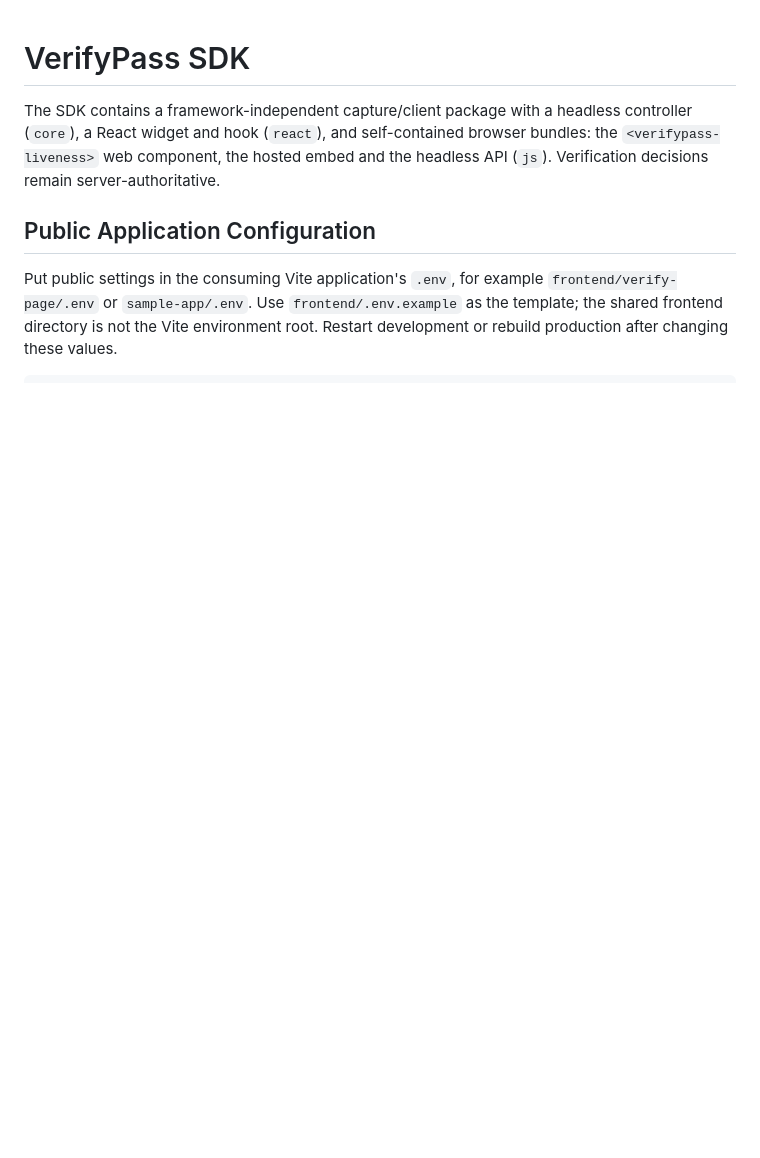
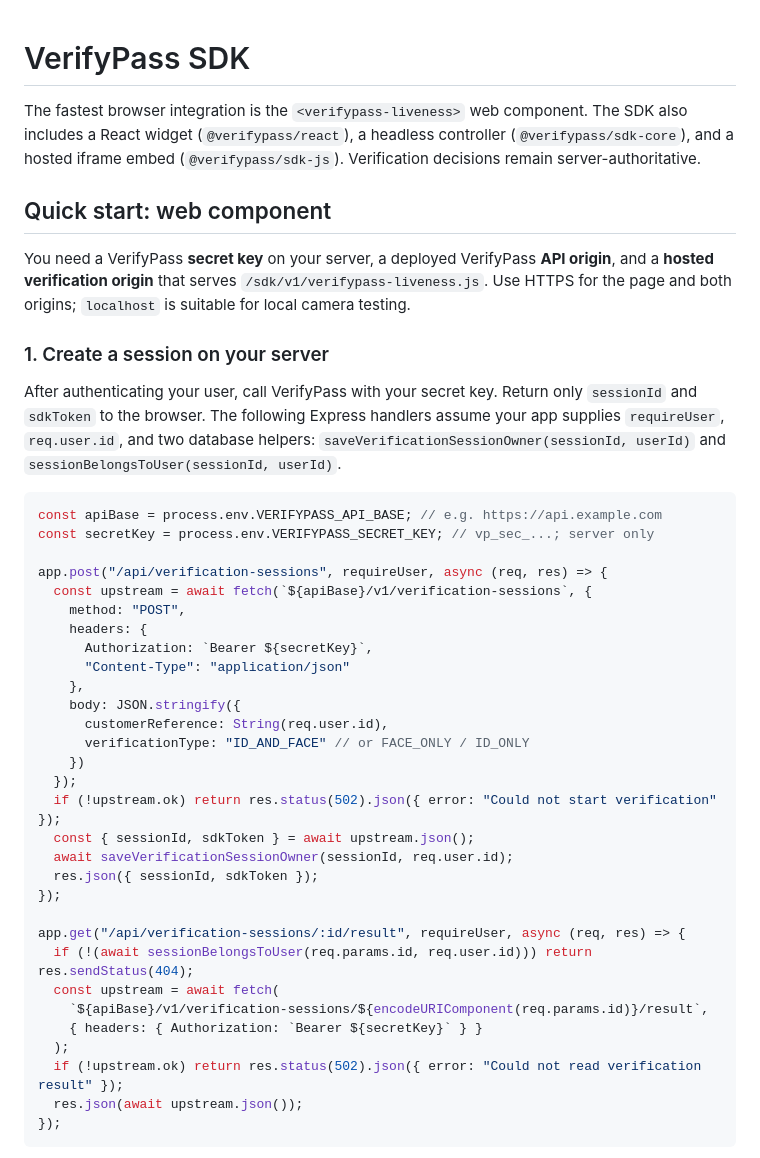
Before and after one commit to ibonly/verifypass, a Markdown page: frontend/sdk/README.md, the part around one of its changes. GitHub-like rendering; blank space fills up the shorter version.

````diff
--- a/frontend/sdk/README.md
+++ b/frontend/sdk/README.md
@@ -1,7 +1,45 @@
 # VerifyPass SDK
 
-The SDK contains a framework-independent capture/client package with a headless controller (`core`), a React widget and hook (`react`), and self-contained browser bundles: the `<verifypass-liveness>` web component, the hosted embed and the headless API (`js`). Verification decisions remain server-authoritative.
+The fastest browser integration is the `<verifypass-liveness>` web component. The SDK also includes a React widget (`@verifypass/react`), a headless controller (`@verifypass/sdk-core`), and a hosted iframe embed (`@verifypass/sdk-js`). Verification decisions remain server-authoritative.
 
-## Public Application Configuration
+## Quick start: web component
 
-Put public settings in the consuming Vite application's `.env`, for example `frontend/verify-page/.env` or `sample-app/.env`. Use `frontend/.env.example` as the template; the shared frontend directory is not the Vite environment root. Restart development or rebuild production after changing these values.
+You need a VerifyPass **secret key** on your server, a deployed VerifyPass **API origin**, and a **hosted verification origin** that serves `/sdk/v1/verifypass-liveness.js`. Use HTTPS for the page and both origins; `localhost` is suitable for local camera testing.
+
+### 1. Create a session on your server
+
+After authenticating your user, call VerifyPass with your secret key. Return only `sessionId` and `sdkToken` to the browser. The following Express handlers assume your app supplies `requireUser`, `req.user.id`, and two database helpers: `saveVerificationSessionOwner(sessionId, userId)` and `sessionBelongsToUser(sessionId, userId)`.
+
+```js
+const apiBase = process.env.VERIFYPASS_API_BASE; // e.g. https://api.example.com
+const secretKey = process.env.VERIFYPASS_SECRET_KEY; // vp_sec_...; server only
+
+app.post("/api/verification-sessions", requireUser, async (req, res) => {
+  const upstream = await fetch(`${apiBase}/v1/verification-sessions`, {
+    method: "POST",
+    headers: {
+      Authorization: `Bearer ${secretKey}`,
+      "Content-Type": "application/json"
+    },
+    body: JSON.stringify({
+      customerReference: String(req.user.id),
+      verificationType: "ID_AND_FACE" // or FACE_ONLY / ID_ONLY
+    })
+  });
+  if (!upstream.ok) return res.status(502).json({ error: "Could not start verification" });
+  const { sessionId, sdkToken } = await upstream.json();
+  await saveVerificationSessionOwner(sessionId, req.user.id);
+  res.json({ sessionId, sdkToken });
+});
+
+app.get("/api/verification-sessions/:id/result", requireUser, async (req, res) => {
+  if (!(await sessionBelongsToUser(req.params.id, req.user.id))) return res.sendStatus(404);
+  const upstream = await fetch(
+    `${apiBase}/v1/verification-sessions/${encodeURIComponent(req.params.id)}/result`,
+    { headers: { Authorization: `Bearer ${secretKey}` } }
+  );
+  if (!upstream.ok) return res.status(502).json({ error: "Could not read verification result" });
+  res.json(await upstream.json());
+});
+```
+
````
Also changed, not shown: other parts of frontend/sdk/README.md (+51 -0 lines).
